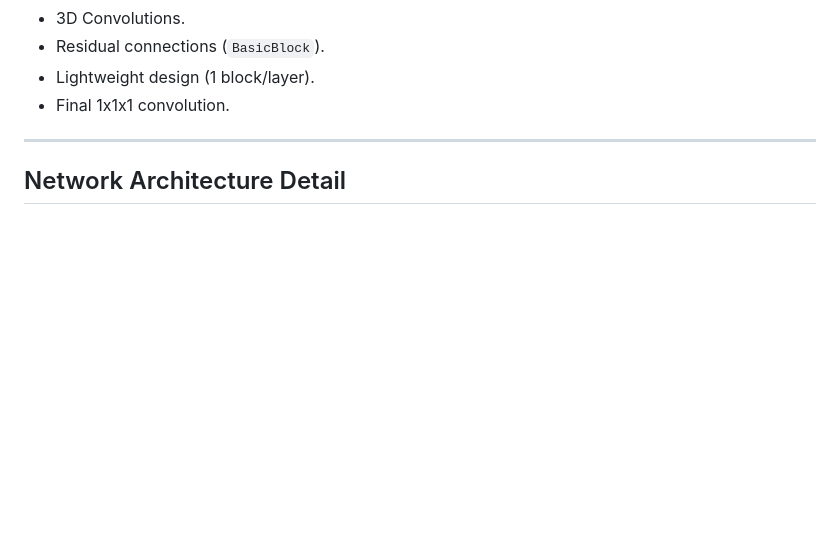
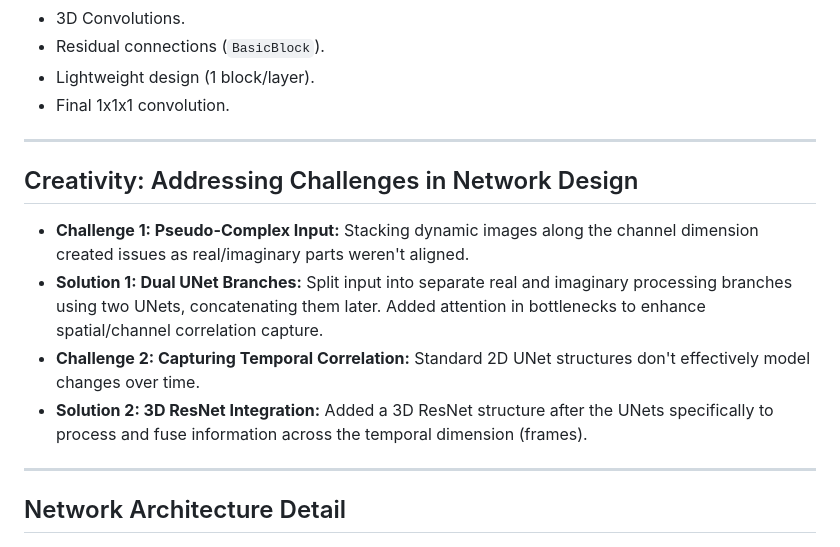
Before and after one commit to XiongWenye/Deep-Learning-Dynamic-MRI-Reconstruction, a Markdown page: report/ppt.md, the part around the change. GitHub-like rendering; blank space fills up the shorter version.

Commit message:
Update ppt

```diff
--- a/report/ppt.md
+++ b/report/ppt.md
@@ -96,6 +96,14 @@ ShanghaiTech University
 
 ---
 
+## Creativity: Addressing Challenges in Network Design
+
+* **Challenge 1: Pseudo-Complex Input:** Stacking dynamic images along the channel dimension created issues as real/imaginary parts weren't aligned.
+* **Solution 1: Dual UNet Branches:** Split input into separate real and imaginary processing branches using two UNets, concatenating them later. Added attention in bottlenecks to enhance spatial/channel correlation capture.
+* **Challenge 2: Capturing Temporal Correlation:** Standard 2D UNet structures don't effectively model changes over time.
+* **Solution 2: 3D ResNet Integration:** Added a 3D ResNet structure after the UNets specifically to process and fuse information across the temporal dimension (frames).
+
+---
 ## Network Architecture Detail
 
 <div align="center">
```
